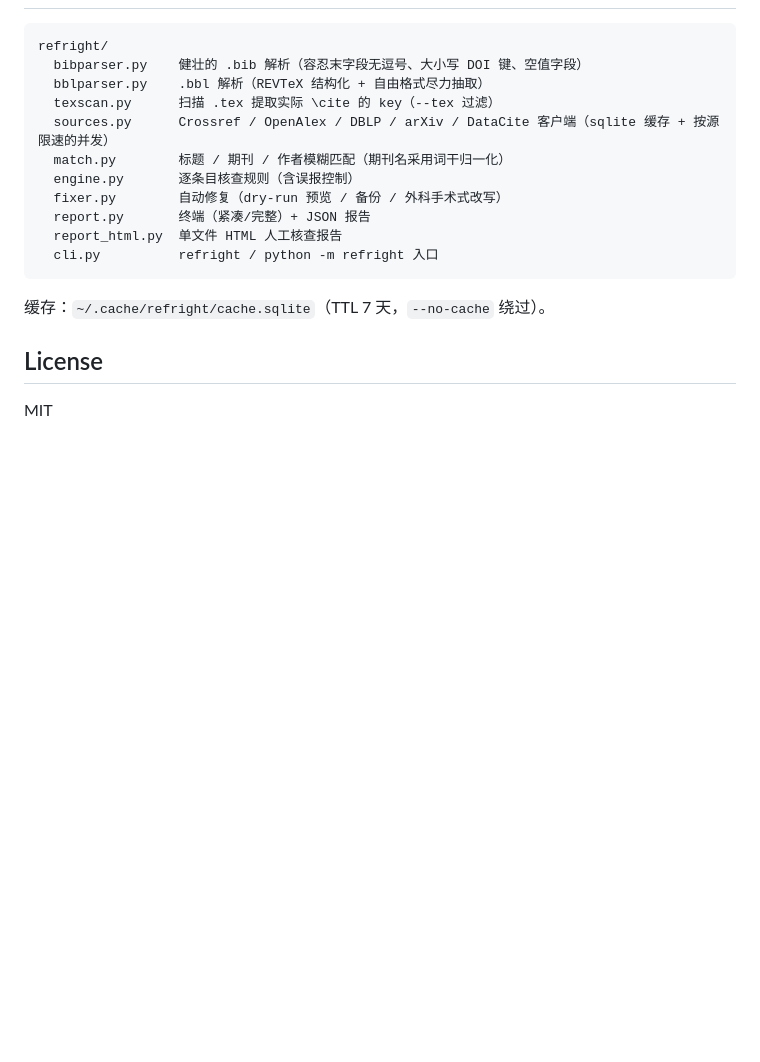
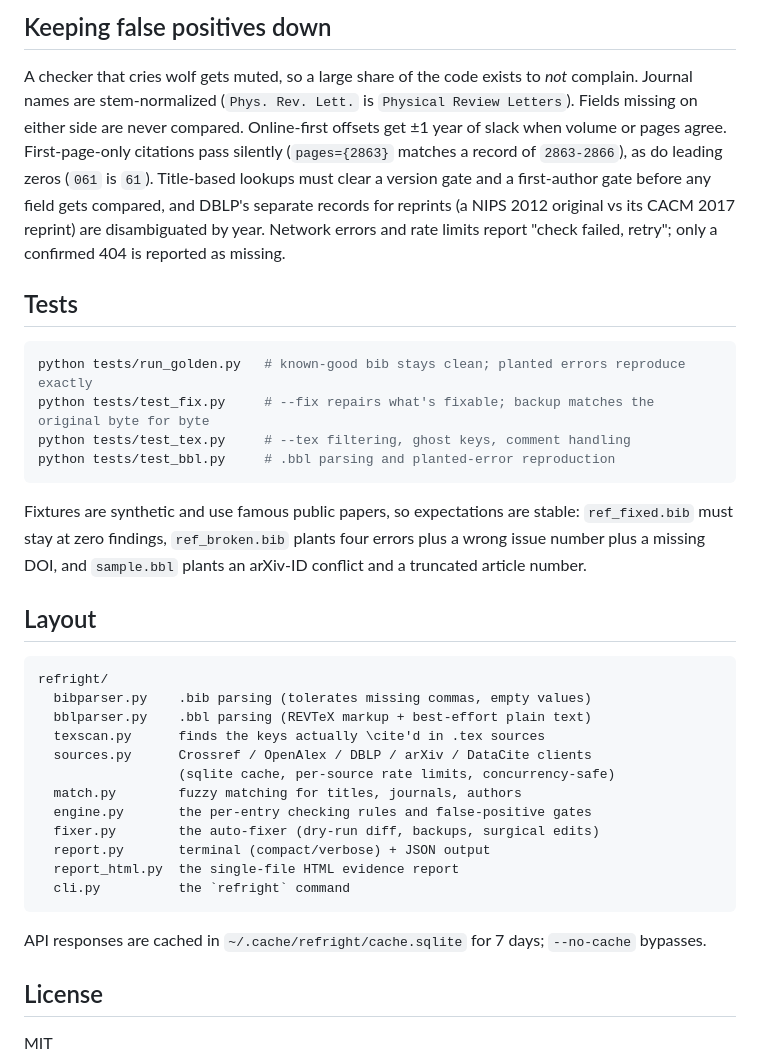
Before and after one commit to QuiXamii/refright, a Markdown page: README.md, the part around one of its changes. GitHub-like rendering; blank space fills up the shorter version.

````diff
--- a/README.md
+++ b/README.md
@@ -145,19 +96,36 @@ python tests/test_bbl.py     # .bbl：63 条 REVTeX bbl 解析；2 处已知真
+## Keeping false positives down
+
+A checker that cries wolf gets muted, so a large share of the code exists to *not* complain. Journal names are stem-normalized (`Phys. Rev. Lett.` is `Physical Review Letters`). Fields missing on either side are never compared. Online-first offsets get ±1 year of slack when volume or pages agree. First-page-only citations pass silently (`pages={2863}` matches a record of `2863-2866`), as do leading zeros (`061` is `61`). Title-based lookups must clear a version gate and a first-author gate before any field gets compared, and DBLP's separate records for reprints (a NIPS 2012 original vs its CACM 2017 reprint) are disambiguated by year. Network errors and rate limits report "check failed, retry"; only a confirmed 404 is reported as missing.
+
+## Tests
+
+```bash
+python tests/run_golden.py   # known-good bib stays clean; planted errors reproduce exactly
+python tests/test_fix.py     # --fix repairs what's fixable; backup matches the original byte for byte
+python tests/test_tex.py     # --tex filtering, ghost keys, comment handling
+python tests/test_bbl.py     # .bbl parsing and planted-error reproduction
+```
+
+Fixtures are synthetic and use famous public papers, so expectations are stable: `ref_fixed.bib` must stay at zero findings, `ref_broken.bib` plants four errors plus a wrong issue number plus a missing DOI, and `sample.bbl` plants an arXiv-ID conflict and a truncated article number.
+
+## Layout
 
 ```
 refright/
-  bibparser.py    健壮的 .bib 解析（容忍末字段无逗号、大小写 DOI 键、空值字段）
-  bblparser.py    .bbl 解析（REVTeX 结构化 + 自由格式尽力抽取）
-  texscan.py      扫描 .tex 提取实际 \cite 的 key（--tex 过滤）
-  sources.py      Crossref / OpenAlex / DBLP / arXiv / DataCite 客户端（sqlite 缓存 + 按源限速的并发）
-  match.py        标题 / 期刊 / 作者模糊匹配（期刊名采用词干归一化）
-  engine.py       逐条目核查规则（含误报控制）
-  fixer.py        自动修复（dry-run 预览 / 备份 / 外科手术式改写）
-  report.py       终端（紧凑/完整）+ JSON 报告
-  report_html.py  单文件 HTML 人工核查报告
-  cli.py          refright / python -m refright 入口
+  bibparser.py    .bib parsing (tolerates missing commas, empty values)
+  bblparser.py    .bbl parsing (REVTeX markup + best-effort plain text)
+  texscan.py      finds the keys actually \cite'd in .tex sources
+  sources.py      Crossref / OpenAlex / DBLP / arXiv / DataCite clients
+                  (sqlite cache, per-source rate limits, concurrency-safe)
+  match.py        fuzzy matching for titles, journals, authors
+  engine.py       the per-entry checking rules and false-positive gates
+  fixer.py        the auto-fixer (dry-run diff, backups, surgical edits)
+  report.py       terminal (compact/verbose) + JSON output
+  report_html.py  the single-file HTML evidence report
+  cli.py          the `refright` command
 ```
 
-缓存：`~/.cache/refright/cache.sqlite`（TTL 7 天，`--no-cache` 绕过）。
+API responses are cached in `~/.cache/refright/cache.sqlite` for 7 days; `--no-cache` bypasses.
 
 ## License
 
````
Also changed, not shown: other parts of README.md (+62 -111 lines), README_zh.md (added, +122 -0 lines).
